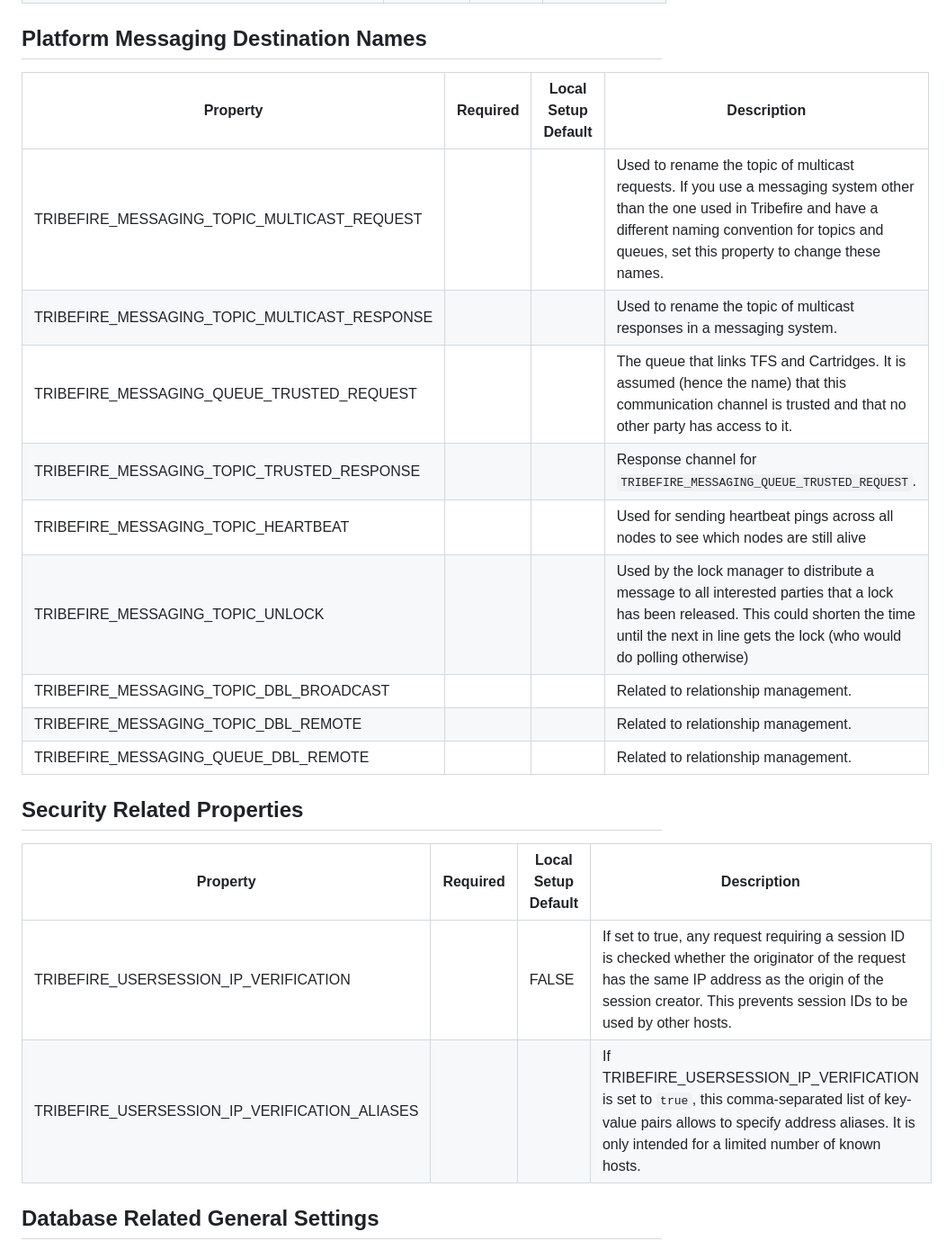
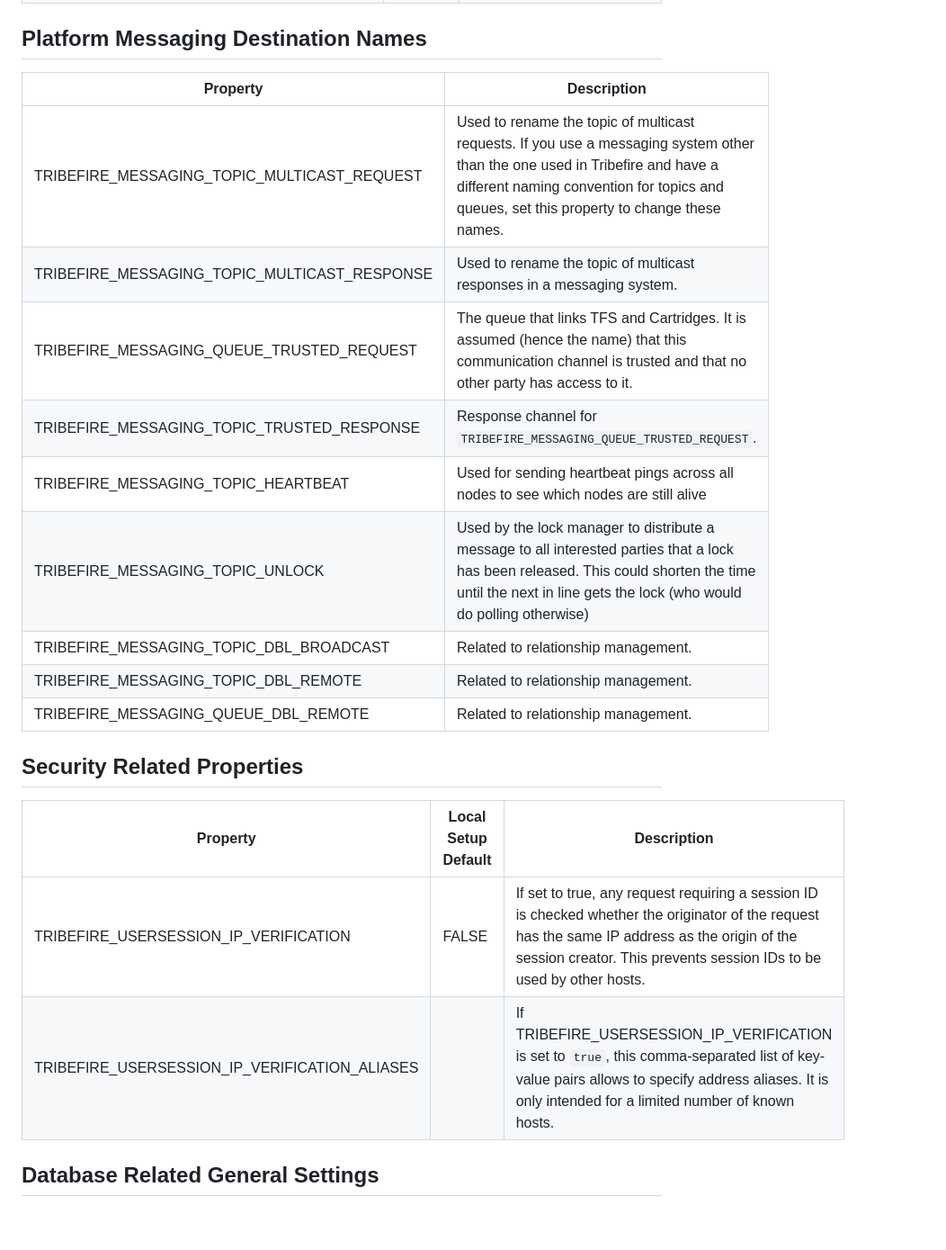
Before and after one commit to hiconic-os/tribefire.cortex.documentation, a Markdown page: includes-doc/src/runtime_properties_include.md, the part around one of its changes. Shown at 90% size. Drawn GitHub-style; blank space fills up the shorter version.

```diff
--- a/includes-doc/src/runtime_properties_include.md
+++ b/includes-doc/src/runtime_properties_include.md
@@ -71,26 +71,26 @@ GME applications, if deployed externally (on a separate application server), nee
 
 ## Platform Messaging Destination Names
 
-| Property                               | Required | Local Setup Default                      | Description|
-|----------------------------------------|----------|------------------------------------------|-------------------------------------------------------------------|
-|TRIBEFIRE_MESSAGING_TOPIC_MULTICAST_REQUEST|||Used to rename the topic of multicast requests. If you use a messaging system other than the one used in Tribefire and have a different naming convention for topics and queues, set this property to change these names.|
-|TRIBEFIRE_MESSAGING_TOPIC_MULTICAST_RESPONSE|||Used to rename the topic of multicast responses in a messaging system.|
-|TRIBEFIRE_MESSAGING_QUEUE_TRUSTED_REQUEST||| The queue that links TFS and Cartridges. It is assumed (hence the name) that this communication channel is trusted and that no other party has access to it.|
-|TRIBEFIRE_MESSAGING_TOPIC_TRUSTED_RESPONSE||| Response channel for `TRIBEFIRE_MESSAGING_QUEUE_TRUSTED_REQUEST`.|
-|TRIBEFIRE_MESSAGING_TOPIC_HEARTBEAT||| Used for sending heartbeat pings across all nodes to see which nodes are still alive|
-|TRIBEFIRE_MESSAGING_TOPIC_UNLOCK||| Used by the lock manager to distribute a message to all interested parties that a lock has been released. This could shorten the time until the next in line gets the lock (who would do polling otherwise)|
-|TRIBEFIRE_MESSAGING_TOPIC_DBL_BROADCAST|||Related to relationship management.|
-|TRIBEFIRE_MESSAGING_TOPIC_DBL_REMOTE||| Related to relationship management.|
-|TRIBEFIRE_MESSAGING_QUEUE_DBL_REMOTE||| Related to relationship management.|
+| Property                               | Description|
+|----------------------------------------|-------------------------------------------------------------------|
+|TRIBEFIRE_MESSAGING_TOPIC_MULTICAST_REQUEST|Used to rename the topic of multicast requests. If you use a messaging system other than the one used in Tribefire and have a different naming convention for topics and queues, set this property to change these names.|
+|TRIBEFIRE_MESSAGING_TOPIC_MULTICAST_RESPONSE|Used to rename the topic of multicast responses in a messaging system.|
+|TRIBEFIRE_MESSAGING_QUEUE_TRUSTED_REQUEST| The queue that links TFS and Cartridges. It is assumed (hence the name) that this communication channel is trusted and that no other party has access to it.|
+|TRIBEFIRE_MESSAGING_TOPIC_TRUSTED_RESPONSE| Response channel for `TRIBEFIRE_MESSAGING_QUEUE_TRUSTED_REQUEST`.|
+|TRIBEFIRE_MESSAGING_TOPIC_HEARTBEAT| Used for sending heartbeat pings across all nodes to see which nodes are still alive|
+|TRIBEFIRE_MESSAGING_TOPIC_UNLOCK| Used by the lock manager to distribute a message to all interested parties that a lock has been released. This could shorten the time until the next in line gets the lock (who would do polling otherwise)|
+|TRIBEFIRE_MESSAGING_TOPIC_DBL_BROADCAST|Related to relationship management.|
+|TRIBEFIRE_MESSAGING_TOPIC_DBL_REMOTE| Related to relationship management.|
+|TRIBEFIRE_MESSAGING_QUEUE_DBL_REMOTE| Related to relationship management.|
 
 
 
 ## Security Related Properties
 
-| Property                               | Required | Local Setup Default                      | Description|
-|----------------------------------------|----------|------------------------------------------|-------------------------------------------------------------------|
-|TRIBEFIRE_USERSESSION_IP_VERIFICATION||FALSE|If set to true, any request requiring a session ID is checked whether the originator of the request has the same IP address as the origin of the session creator. This prevents session IDs to be used by other hosts.|
-|TRIBEFIRE_USERSESSION_IP_VERIFICATION_ALIASES|||If TRIBEFIRE_USERSESSION_IP_VERIFICATION is set to `true`, this comma-separated list of key-value pairs allows to specify address aliases. It is only intended for a limited number of known hosts.|
+| Property                               | Local Setup Default                      | Description|
+|----------------------------------------|------------------------------------------|-------------------------------------------------------------------|
+|TRIBEFIRE_USERSESSION_IP_VERIFICATION|FALSE|If set to true, any request requiring a session ID is checked whether the originator of the request has the same IP address as the origin of the session creator. This prevents session IDs to be used by other hosts.|
+|TRIBEFIRE_USERSESSION_IP_VERIFICATION_ALIASES||If TRIBEFIRE_USERSESSION_IP_VERIFICATION is set to `true`, this comma-separated list of key-value pairs allows to specify address aliases. It is only intended for a limited number of known hosts.|
 
 ## Database Related General Settings
 
```
Also changed, not shown: other parts of includes-doc/src/runtime_properties_include.md (+93 -93 lines), tribefire-os-doc/src/tribefire-glossary.md (+1 -1 lines), 1 other file.
